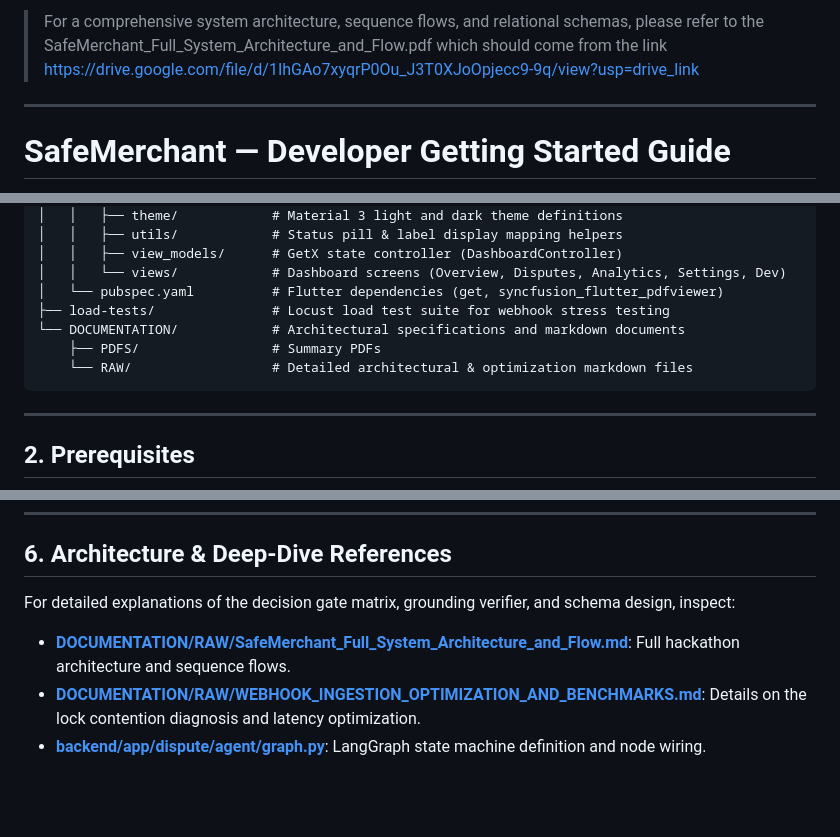
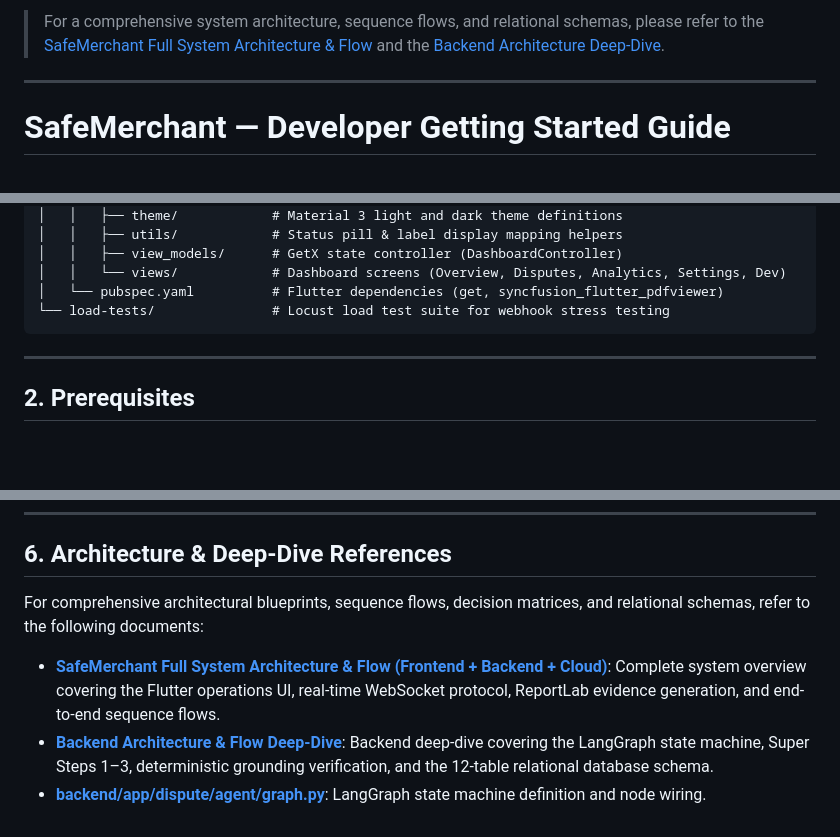
Before and after one commit to saurabh-zz007/SafeMerchant, a Markdown page: README.md, 3 parts joined by grey strips. Rendered like a GitHub page; blank space fills up the shorter version.

````diff
--- a/README.md
+++ b/README.md
@@ -1,4 +1,4 @@
-> For a comprehensive system architecture, sequence flows, and relational schemas, please refer to the SafeMerchant_Full_System_Architecture_and_Flow.pdf which should come from the link https://drive.google.com/file/d/1IhGAo7xyqrP0Ou_J3T0XJoOpjecc9-9q/view?usp=drive_link
+> For a comprehensive system architecture, sequence flows, and relational schemas, please refer to the [SafeMerchant Full System Architecture & Flow](https://drive.google.com/file/d/1ejqt-4eVz13VRtZeBPR4Z0wa2-JjCo5Z/view?usp=sharing) and the [Backend Architecture Deep-Dive](https://drive.google.com/file/d/1WYrjE-iE4mFtOzSrwoQBndK_t89-MoAU/view?usp=sharing).
 
 ---
 
@@ -38,10 +38,7 @@ SafeMerchant/
 │   │   ├── view_models/      # GetX state controller (DashboardController)
 │   │   └── views/            # Dashboard screens (Overview, Disputes, Analytics, Settings, Dev)
 │   └── pubspec.yaml          # Flutter dependencies (get, syncfusion_flutter_pdfviewer)
-├── load-tests/               # Locust load test suite for webhook stress testing
-└── DOCUMENTATION/            # Architectural specifications and markdown documents
-    ├── PDFS/                 # Summary PDFs
-    └── RAW/                  # Detailed architectural & optimization markdown files
+└── load-tests/               # Locust load test suite for webhook stress testing
 ```
 
 ---
@@ -271,8 +268,8 @@ You can simulate disputes and test the agentic pipeline in two ways:
 
 ## 6. Architecture & Deep-Dive References
 
-For detailed explanations of the decision gate matrix, grounding verifier, and schema design, inspect:
+For comprehensive architectural blueprints, sequence flows, decision matrices, and relational schemas, refer to the following documents:
 
-- **[DOCUMENTATION/RAW/SafeMerchant_Full_System_Architecture_and_Flow.md](DOCUMENTATION/RAW/SafeMerchant_Full_System_Architecture_and_Flow.md)**: Full hackathon architecture and sequence flows.
-- **[DOCUMENTATION/RAW/WEBHOOK_INGESTION_OPTIMIZATION_AND_BENCHMARKS.md](DOCUMENTATION/RAW/WEBHOOK_INGESTION_OPTIMIZATION_AND_BENCHMARKS.md)**: Details on the lock contention diagnosis and latency optimization.
+- **[SafeMerchant Full System Architecture & Flow (Frontend + Backend + Cloud)](https://drive.google.com/file/d/1ejqt-4eVz13VRtZeBPR4Z0wa2-JjCo5Z/view?usp=sharing)**: Complete system overview covering the Flutter operations UI, real-time WebSocket protocol, ReportLab evidence generation, and end-to-end sequence flows.
+- **[Backend Architecture & Flow Deep-Dive](https://drive.google.com/file/d/1WYrjE-iE4mFtOzSrwoQBndK_t89-MoAU/view?usp=sharing)**: Backend deep-dive covering the LangGraph state machine, Super Steps 1–3, deterministic grounding verification, and the 12-table relational database schema.
 - **[backend/app/dispute/agent/graph.py](backend/app/dispute/agent/graph.py)**: LangGraph state machine definition and node wiring.
````
